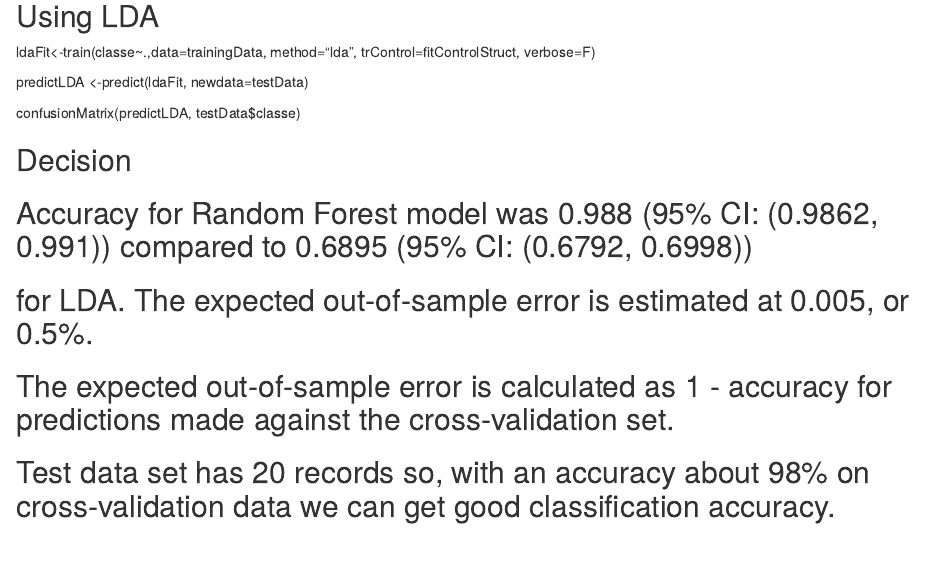
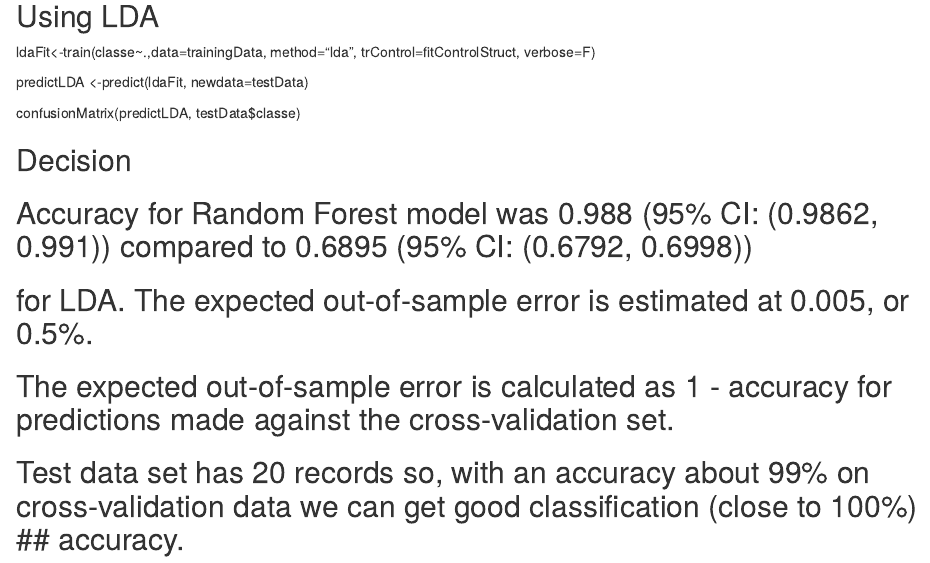
Before and after one commit to pranalisheth/courseraPMLProject, an R Markdown document (submissionPMLProject.rmd): the page in a window 1100 px wide, from 1300 px down. Rendered offline with R 4.5, knitr and Pandoc, with nearby package versions.

Commit message:
Update submissionPMLProject.rmd

```diff
--- a/submissionPMLProject.rmd
+++ b/submissionPMLProject.rmd
@@ -77,4 +77,4 @@ confusionMatrix(predictLDA, testData$classe)
 ## Accuracy for Random Forest model was 0.988 (95% CI: (0.9862, 0.991)) compared to 0.6895 (95% CI: (0.6792, 0.6998))
 ## for LDA. The expected out-of-sample error is estimated at 0.005, or 0.5%.
 ## The expected out-of-sample error is calculated as 1 - accuracy for predictions made against the cross-validation set.
-## Test data set has 20 records so, with an accuracy about 98% on cross-validation data we can get good classification accuracy.
+## Test data set has 20 records so, with an accuracy about 99% on cross-validation data we can get good classification (close to 100%) ## accuracy.
```
